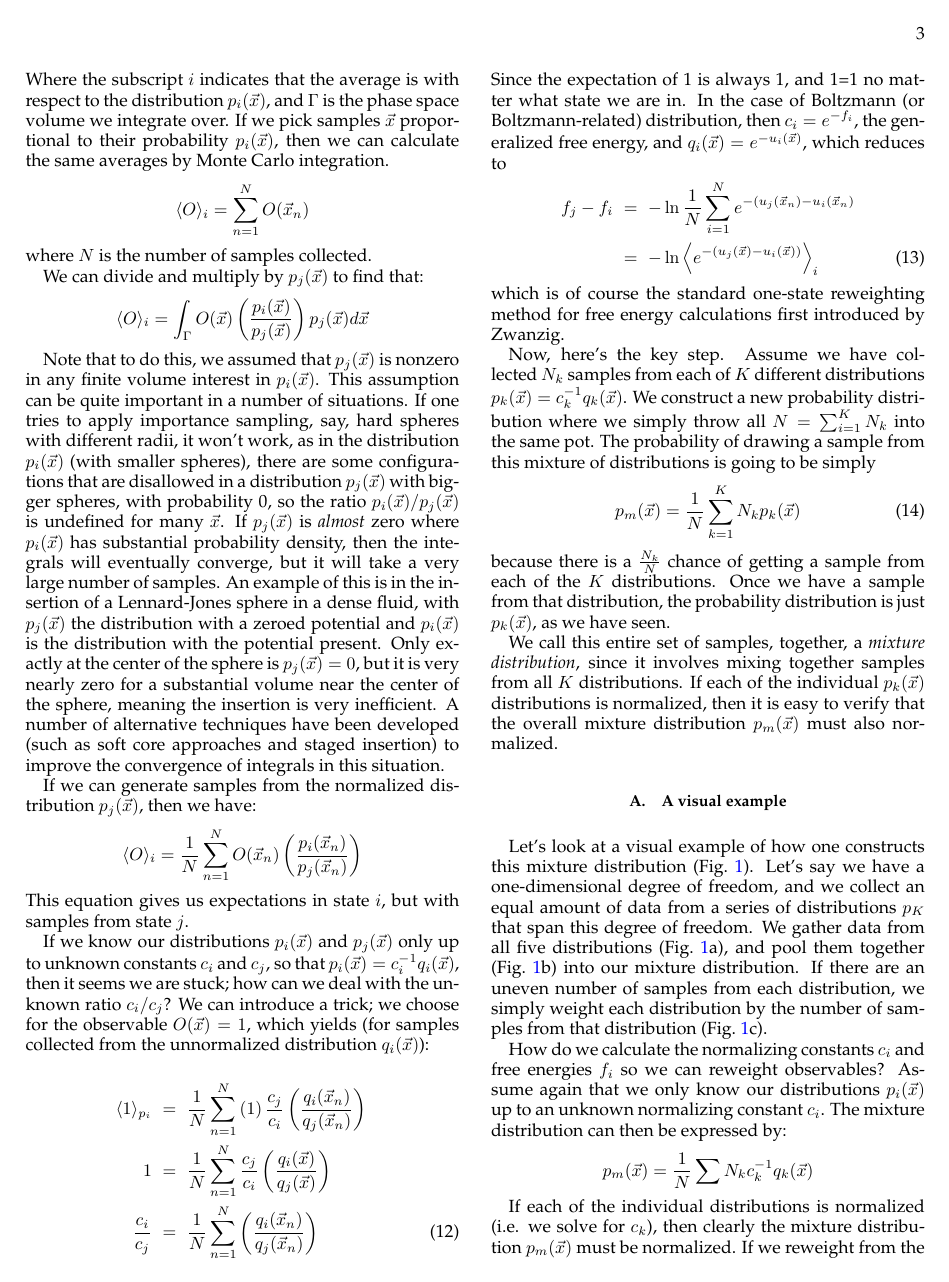
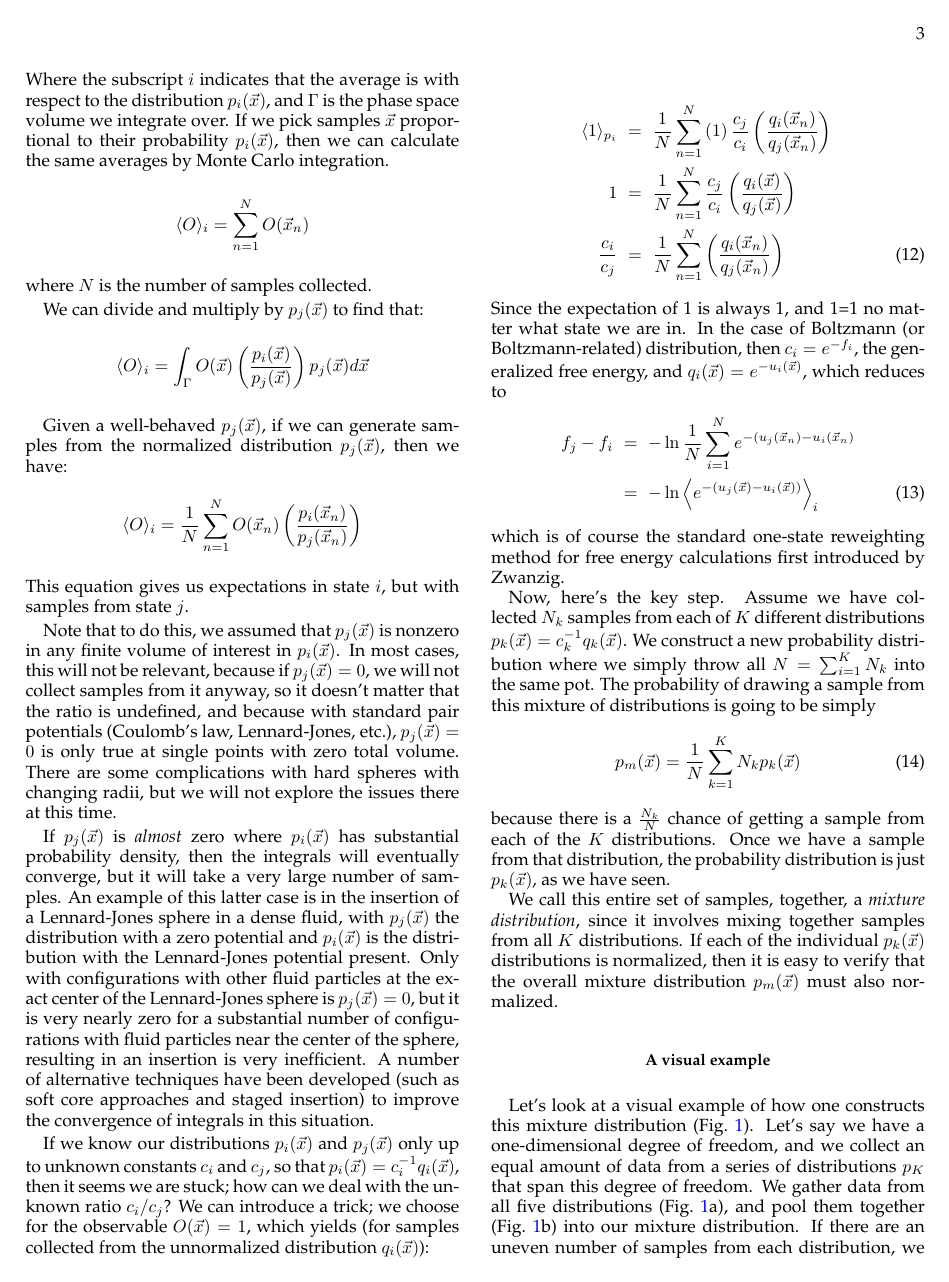
Before and after one commit to shirtsgroup/MBAR_mixtures, a LaTeX paper (mixture.tex): page 3 of 5. Compiled offline with pdfLaTeX.

Commit message:
More cleaning.

```diff
--- a/mixture.tex
+++ b/mixture.tex
@@ -269,32 +269,45 @@ where $N$ is the number of samples collected.
 We can divide and multiply by $p_j(\vec{x})$ to find that:
 \[ \langle O \rangle_{i} = \int_{\Gamma} O(\vec{x}) \left(\frac{p_i(\vec{x})}{p_j(\vec{x})}\right) p_j(\vec{x}) d\vec{x}\]
 
-Note that to do this, we assumed that $p_j(\vec{x})$ is nonzero in any
-finite volume interest in $p_i(\vec{x})$. This assumption can be quite
-important in a number of situations. If one tries to apply importance
-sampling, say, hard spheres with different radii, it won't work, as in
-the distribution $p_i(\vec{x})$ (with smaller spheres), there are some
-configurations that are disallowed in a distribution $p_j(\vec{x})$
-with bigger spheres, with probability 0, so the ratio
-$p_i(\vec{x})/p_j(\vec{x})$ is undefined for many $\vec{x}$.  If
-$p_j(\vec{x})$ is {\em almost} zero where $p_i(\vec{x})$ has
-substantial probability density, then the integrals will eventually
-converge, but it will take a very large number of samples. An example
-of this is in the insertion of a Lennard-Jones sphere in a dense
-fluid, with $p_j(\vec{x})$ the distribution with a zeroed potential
-and $p_i(\vec{x})$ is the distribution with the potential present.
-Only exactly at the center of the sphere is $p_j(\vec{x})=0$, but it
-is very nearly zero for a substantial volume near the center of the
-sphere, meaning the insertion is very inefficient.  A number of
-alternative techniques have been developed (such as soft core
-approaches and staged insertion) to improve the convergence of
-integrals in this situation.
-
-If we can generate samples from the normalized distribution $p_j(\vec{x})$,
-then we have:
+Given a well-behaved $p_j(\vec{x})$, if we can generate samples from
+the normalized distribution $p_j(\vec{x})$, then we have:
 \[ \langle O \rangle_{i} = \frac{1}{N} \sum_{n=1}^N O(\vec{x}_n) \left(\frac{p_i(\vec{x}_n)}{p_j(\vec{x}_n)}\right) \]
 This equation gives us expectations in state $i$, but with samples
 from state $j$.
+
+Note that to do this, we assumed that $p_j(\vec{x})$ is nonzero in any
+finite volume of interest in $p_i(\vec{x})$. In most cases, this will
+not be relevant, because if $p_j(\vec{x})=0$, we will not collect
+samples from it anyway, so it doesn't matter that the ratio is
+undefined, and because with standard pair potentials (Coulomb's law,
+Lennard-Jones, etc.), $p_j(\vec{x})=0$ is only true at single points
+with zero total volume.  There are some complications with hard
+spheres with changing radii, but we will not explore the issues there
+at this time.
+
+%This assumption can be
+%quite important in a number of situations. If one tries to apply
+%importance sampling, say, hard spheres with different radii, it won't
+%work, as in the distribution $p_i(\vec{x})$ (with smaller spheres),
+%there are some configurations that are disallowed (i.e. have
+%probability 0) in a distribution $p_j(\vec{x})$ with bigger spheres,
+%so the ratio $p_i(\vec{x})/p_j(\vec{x})$ is undefined for many
+%$\vec{x}$.
+If $p_j(\vec{x})$ is {\em almost} zero where
+$p_i(\vec{x})$ has substantial probability density, then the integrals
+will eventually converge, but it will take a very large number of
+samples. An example of this latter case is in the insertion of a
+Lennard-Jones sphere in a dense fluid, with $p_j(\vec{x})$ the
+distribution with a zero potential and $p_i(\vec{x})$ is the
+distribution with the Lennard-Jones potential present.  Only with
+configurations with other fluid particles at the exact center of the
+Lennard-Jones sphere is $p_j(\vec{x})=0$, but it is very nearly zero
+for a substantial number of configurations with fluid particles near
+the center of the sphere, resulting in an insertion is very
+inefficient.  A number of alternative techniques have been developed
+(such as soft core approaches and staged insertion) to improve the
+convergence of integrals in this situation.
+
 
 If we know our distributions $p_i(\vec{x})$ and $p_j(\vec{x})$ only up
 to unknown constants $c_i$ and $c_j$, so that $p_i(\vec{x}) =
@@ -339,7 +352,7 @@ $K$ distributions.  If each of the individual $p_k(\vec{x})$
 distributions is normalized, then it is easy to verify that the
 overall mixture distribution $p_m(\vec{x})$ must also normalized.
 
-\subsection{A visual example}
+\subsection*{A visual example}
 
 Let's look at a visual example of how one constructs this mixture
 distribution (Fig.~\ref{figure:mixture}).  Let's say we have a
```
Also changed, not shown: mixture.tex (1 more changed lines).
